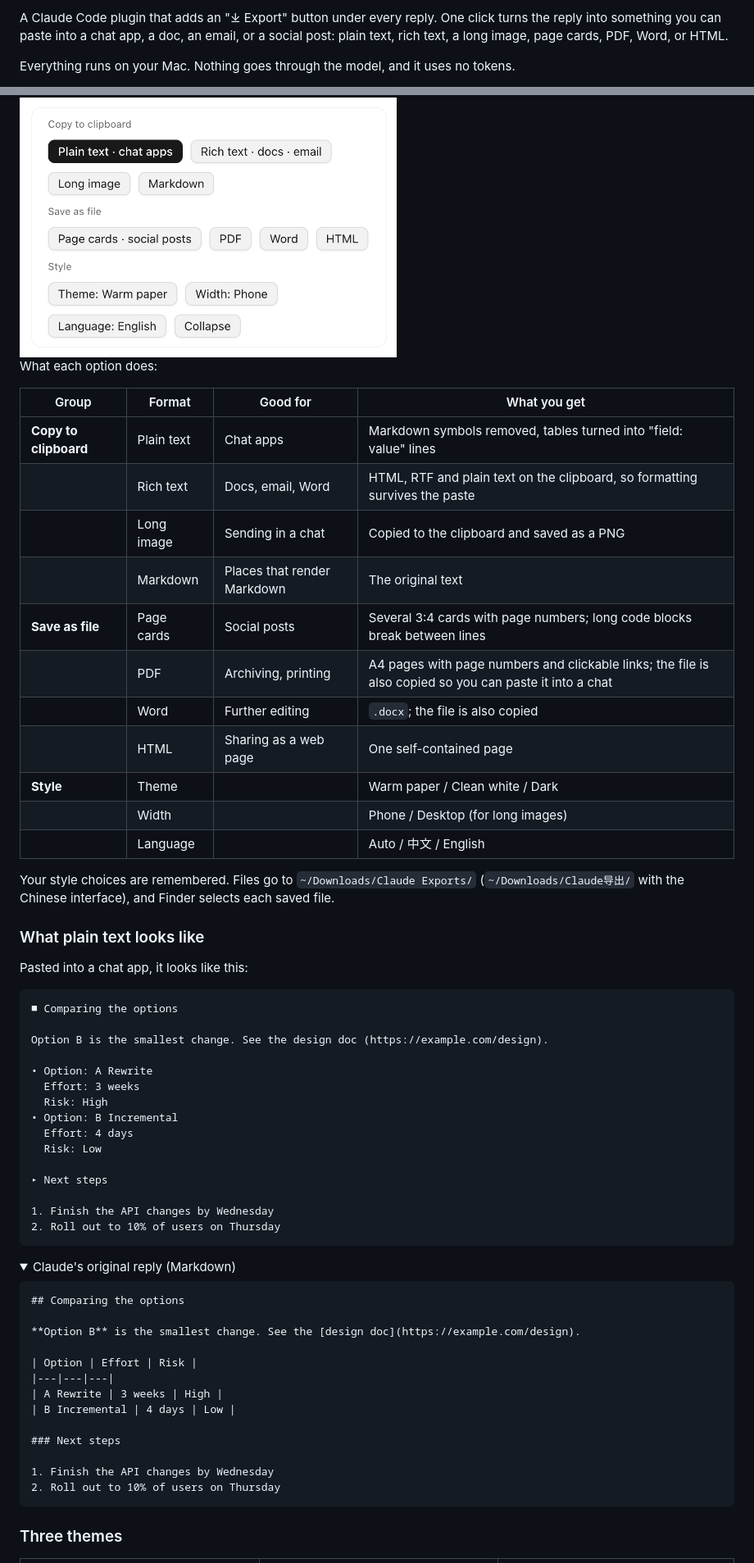
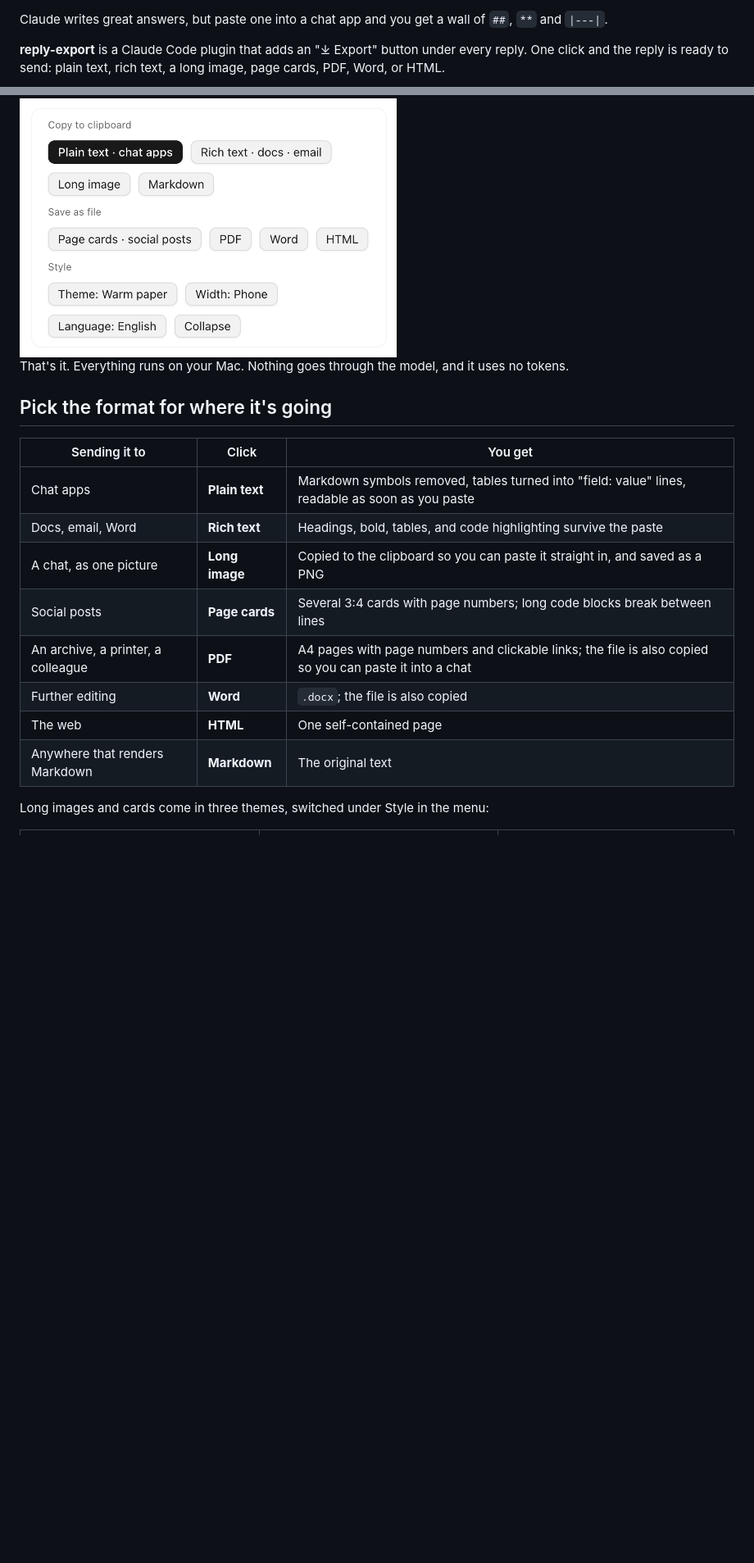
Before and after one commit to junjunup/claude-reply-export, a Markdown page: README.en.md, 2 parts joined by grey strips. Shown at 82% size. GitHub-like rendering; folded sections open; blank space fills up the shorter version.

````diff
--- a/README.en.md
+++ b/README.en.md
@@ -8,5 +14,5 @@
 
-A Claude Code plugin that adds an "⤓ Export" button under every reply. One click turns the reply into something you can paste into a chat app, a doc, an email, or a social post: plain text, rich text, a long image, page cards, PDF, Word, or HTML.
+Claude writes great answers, but paste one into a chat app and you get a wall of `##`, `**` and `|---|`.
 
-Everything runs on your Mac. Nothing goes through the model, and it uses no tokens.
+**reply-export** is a Claude Code plugin that adds an "⤓ Export" button under every reply. One click and the reply is ready to send: plain text, rich text, a long image, page cards, PDF, Word, or HTML.
 
@@ -62,68 +34,22 @@ Click "⤓ Export" and this card opens under the reply:
 
 <img src="docs/en/menu.png" alt="Export menu with three groups: Copy to clipboard, Save as file, Style" width="460">
 
-What each option does:
+That's it. Everything runs on your Mac. Nothing goes through the model, and it uses no tokens.
 
-| Group | Format | Good for | What you get |
-|---|---|---|---|
-| **Copy to clipboard** | Plain text | Chat apps | Markdown symbols removed, tables turned into "field: value" lines |
-| | Rich text | Docs, email, Word | HTML, RTF and plain text on the clipboard, so formatting survives the paste |
-| | Long image | Sending in a chat | Copied to the clipboard and saved as a PNG |
-| | Markdown | Places that render Markdown | The original text |
-| **Save as file** | Page cards | Social posts | Several 3:4 cards with page numbers; long code blocks break between lines |
-| | PDF | Archiving, printing | A4 pages with page numbers and clickable links; the file is also copied so you can paste it into a chat |
-| | Word | Further editing | `.docx`; the file is also copied |
-| | HTML | Sharing as a web page | One self-contained page |
-| **Style** | Theme | | Warm paper / Clean white / Dark |
-| | Width | | Phone / Desktop (for long images) |
-| | Language | | Auto / 中文 / English |
+## Pick the format for where it's going
 
-Your style choices are remembered. Files go to `~/Downloads/Claude Exports/` (`~/Downloads/Claude导出/` with the Chinese interface), and Finder selects each saved file.
+| Sending it to | Click | You get |
+|---|---|---|
+| Chat apps | **Plain text** | Markdown symbols removed, tables turned into "field: value" lines, readable as soon as you paste |
+| Docs, email, Word | **Rich text** | Headings, bold, tables, and code highlighting survive the paste |
+| A chat, as one picture | **Long image** | Copied to the clipboard so you can paste it straight in, and saved as a PNG |
+| Social posts | **Page cards** | Several 3:4 cards with page numbers; long code blocks break between lines |
+| An archive, a printer, a colleague | **PDF** | A4 pages with page numbers and clickable links; the file is also copied so you can paste it into a chat |
+| Further editing | **Word** | `.docx`; the file is also copied |
+| The web | **HTML** | One self-contained page |
+| Anywhere that renders Markdown | **Markdown** | The original text |
 
-### What plain text looks like
-
-Pasted into a chat app, it looks like this:
-
-```
-■ Comparing the options
-
-Option B is the smallest change. See the design doc (https://example.com/design).
-
-• Option: A Rewrite
-  Effort: 3 weeks
-  Risk: High
-• Option: B Incremental
-  Effort: 4 days
-  Risk: Low
-
-▸ Next steps
-
-1. Finish the API changes by Wednesday
-2. Roll out to 10% of users on Thursday
-```
-
-<details>
-<summary>Claude's original reply (Markdown)</summary>
-
-```markdown
-## Comparing the options
-
-**Option B** is the smallest change. See the [design doc](https://example.com/design).
-
-| Option | Effort | Risk |
-|---|---|---|
-| A Rewrite | 3 weeks | High |
-| B Incremental | 4 days | Low |
-
-### Next steps
-
-1. Finish the API changes by Wednesday
-2. Roll out to 10% of users on Thursday
-```
-
-</details>
-
-### Three themes
+Long images and cards come in three themes, switched under Style in the menu:
 
 <table>
   <tr>
````
Also changed, not shown: other parts of README.en.md (+78 -76 lines), CHANGELOG.md (+1 -0 lines), README.md (+93 -137 lines), docs/en/before-after.png (added), docs/en/hero.png (added), docs/zh/before-after.png (added), docs/zh/hero.png (added), 1 other file.
